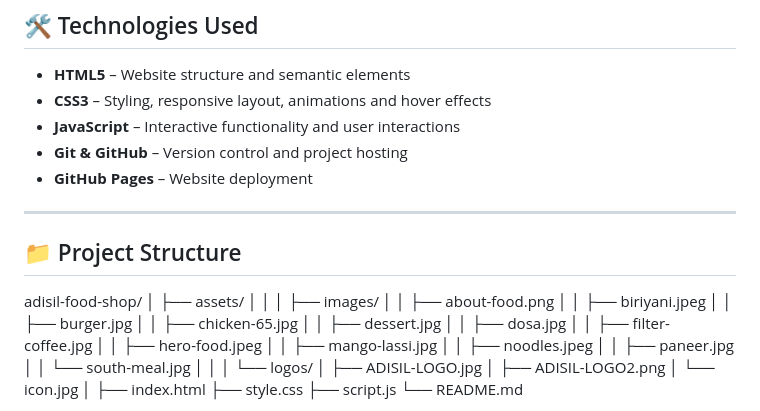
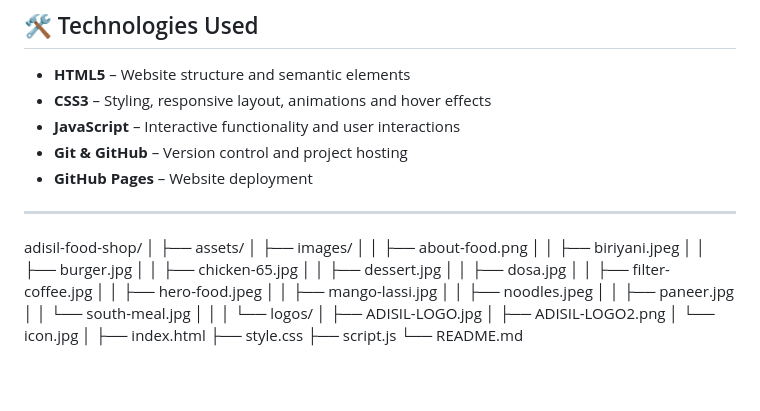
Before and after one commit to sugith01/adisil-food-shop, a Markdown page: README.md, the part around the change. Drawn GitHub-style; blank space fills up the shorter version.

Commit message:
Remove Project Structure section from README
Removed Project Structure section from README.

```diff
--- a/README.md
+++ b/README.md
@@ -44,13 +44,9 @@ The website combines a traditional South Indian food identity with a modern web
 
 ---
 
-## 📁 Project Structure
-
-
 adisil-food-shop/
 │
 ├── assets/
-│   │
 │   ├── images/
 │   │   ├── about-food.png
 │   │   ├── biriyani.jpeg
```
